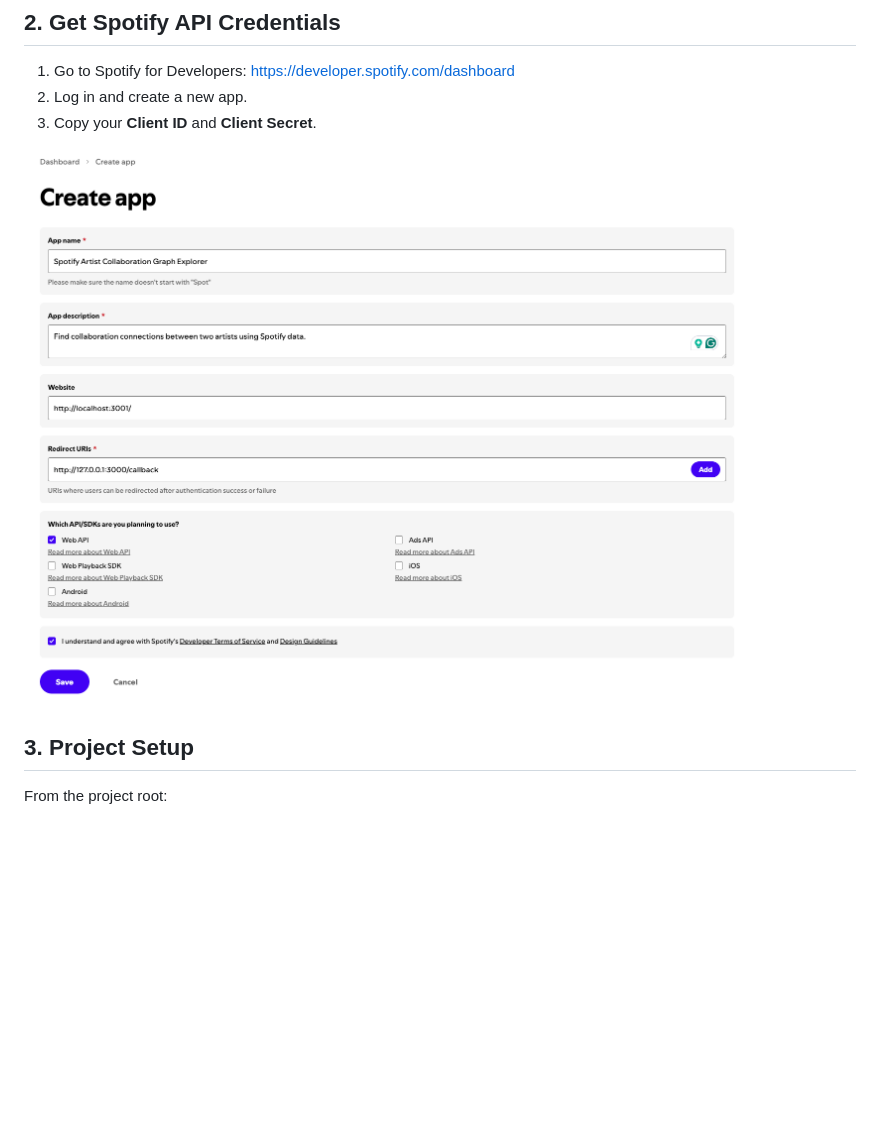
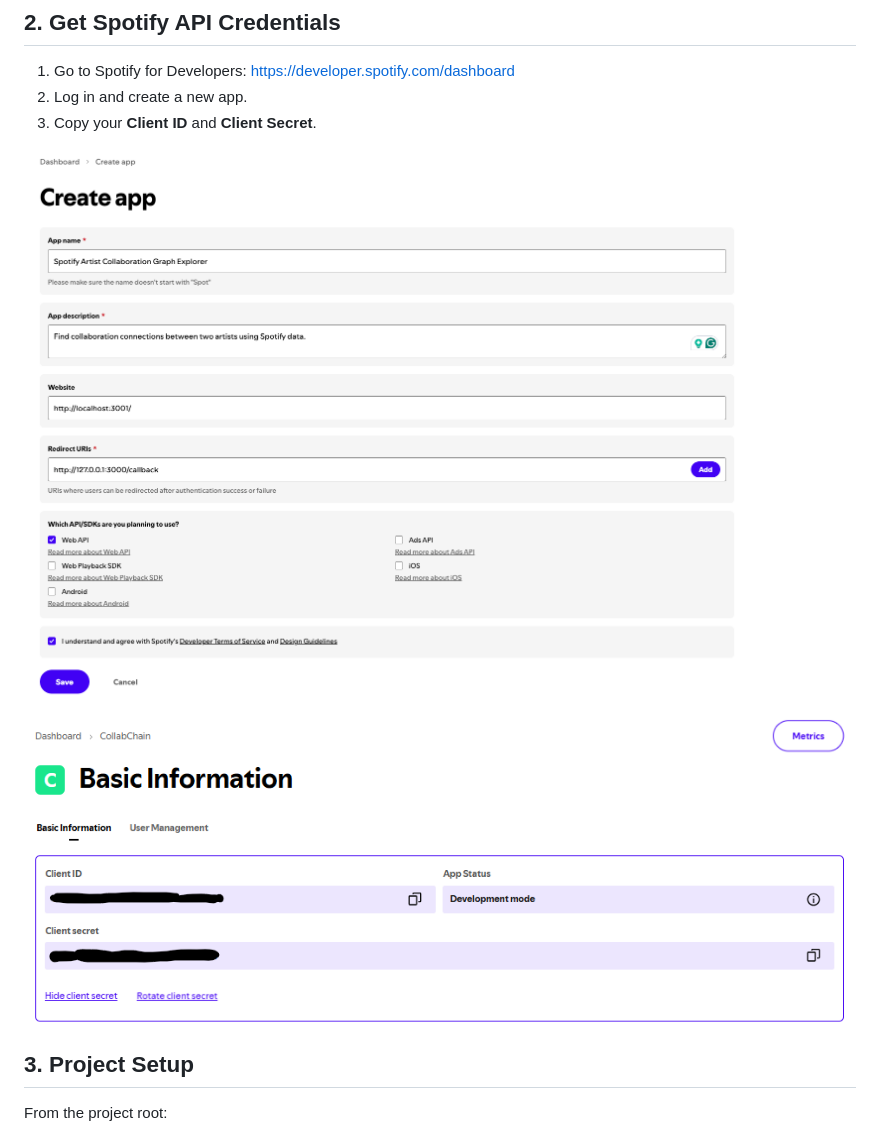
Before and after one commit to Emoon03/CollabChain, a Markdown page: user-manual.md, the part around the change. Rendered like a GitHub page; pictures changed too: screenshots/03-spotify-key.png (added); blank space fills up the shorter version.

Commit message:
complete manual

```diff
--- a/user-manual.md
+++ b/user-manual.md
@@ -17,7 +17,7 @@ The web app also includes graph visualization and search analytics for the explo
 2. Log in and create a new app.
 3. Copy your **Client ID** and **Client Secret**.
 
-![Screenshot 2 - Spotify Developer Dashboard](screenshots/02-spotify-dashboard.png)
+![Screenshot 2 - Spotify Developer Dashboard](screenshots/02-spotify-dashboard.png)![Screenshot 3 - Spotify Developer Key](screenshots/03-spotify-key.png)
 
 ## 3. Project Setup
 From the project root:
```
Also changed, not shown: screenshots/06-results-analytics.png (added), screenshots/07-full-explored-graph.png (added), 1 other file.
